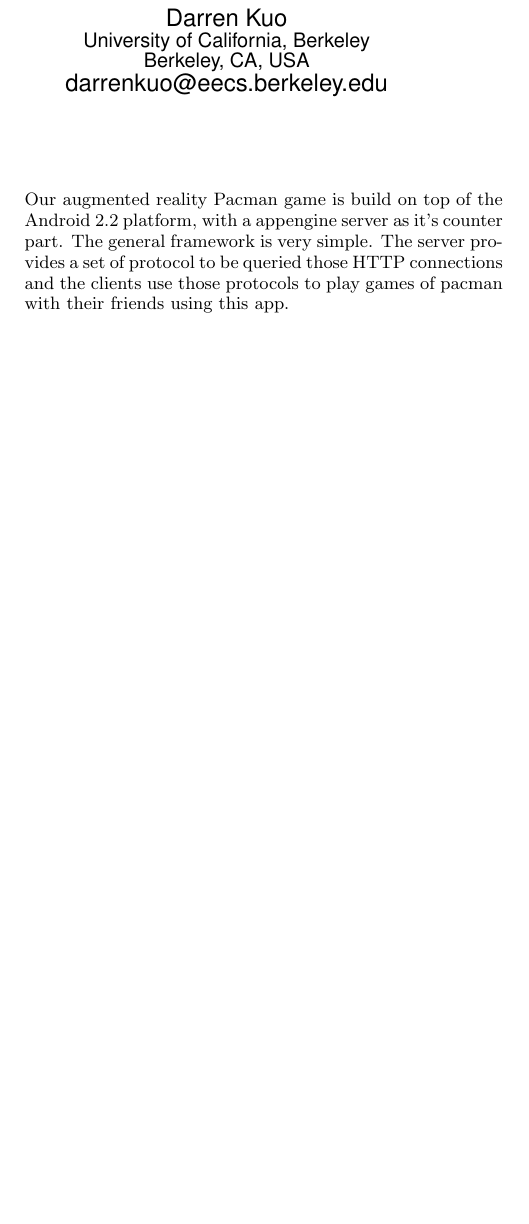
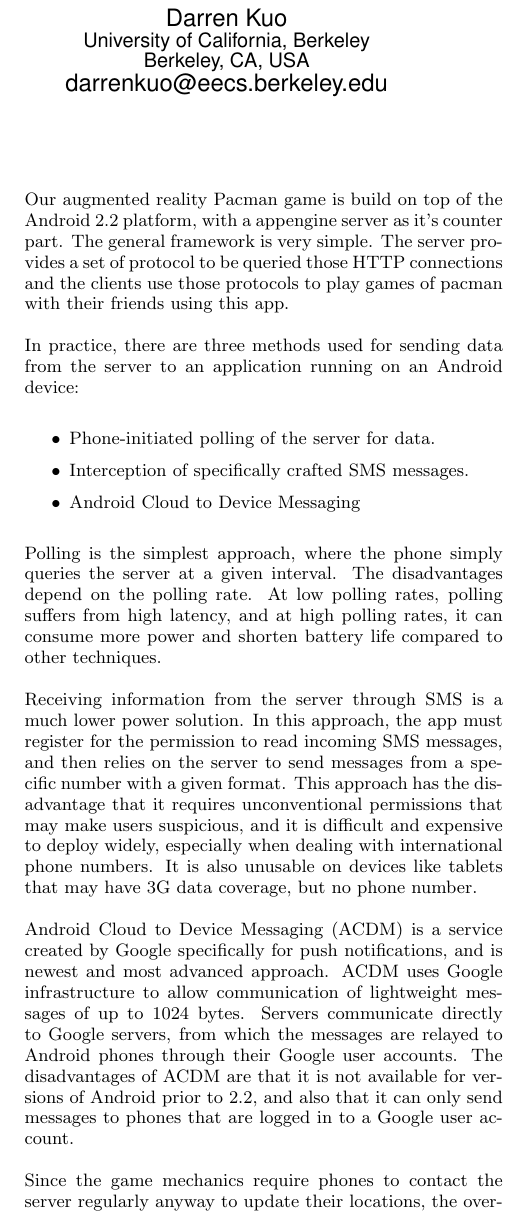
Before and after one commit to blickly/ghostrun, a LaTeX paper (paper/PacmanPaper.tex): part of one column of page 1 of 3 before the commit and part of one column of page 1 of 4 after it, cut so that both start at the same text, the shorter picture padded with empty space. Compiled offline with pdfLaTeX.

Commit message:
Discussion of push technologies

```diff
--- a/paper/PacmanPaper.tex
+++ b/paper/PacmanPaper.tex
@@ -61,3 +61,37 @@ platform, with a appengine server as it's counter part. The general
 framework is very simple. The server provides a set of protocol to be
 queried those HTTP connections and the clients use those protocols to
 play games of pacman with their friends using this app.
+
+In practice, there are three methods used for sending data from the server to
+an application running on an Android device:
+\begin{itemize}
+\item Phone-initiated polling of the server for data.
+\item Interception of specifically crafted SMS messages.
+\item Android Cloud to Device Messaging
+\end{itemize}
+
+Polling is the simplest approach, where the phone simply queries the server at
+a given interval. The disadvantages depend on the polling rate. At low polling
+rates, polling suffers from high latency, and at high polling rates, it can
+consume more power and shorten battery life compared to other techniques.
+
+Receiving information from the server through SMS is a much lower power
+solution. In this approach, the app must register for the permission to read
+incoming SMS messages, and then relies on the server to send messages from a
+specific number with a given format. This approach has the disadvantage that it
+requires unconventional permissions that may make users suspicious, and it is
+difficult and expensive to deploy widely, especially when dealing with
+international phone numbers. It is also unusable on devices like tablets that
+may have 3G data coverage, but no phone number.
+
+Android Cloud to Device Messaging (ACDM) is a service created by Google
+specifically for push notifications, and is newest and most advanced approach.
+ACDM uses Google infrastructure to allow communication of lightweight messages
+of up to 1024 bytes. Servers communicate directly to Google servers, from which
+the messages are relayed to Android phones through their Google user accounts.
+The disadvantages of ACDM are that it is not available for versions of Android
+prior to 2.2, and also that it can only send messages to phones that are logged
+in to a Google user account.
+
+Since the game mechanics require phones to contact the server regularly anyway
+to update their locations, the overhead of the polling approach seemed most
```
Also changed, not shown: paper/PacmanPaper.tex (5 more changed lines), 1 other file.
